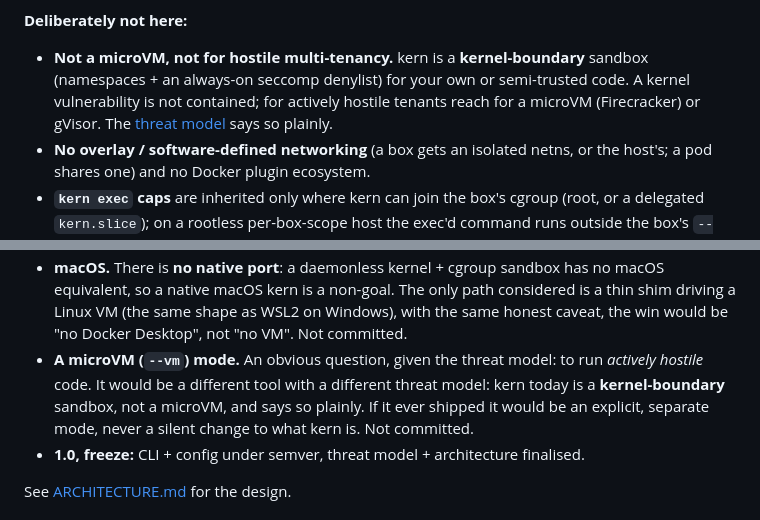
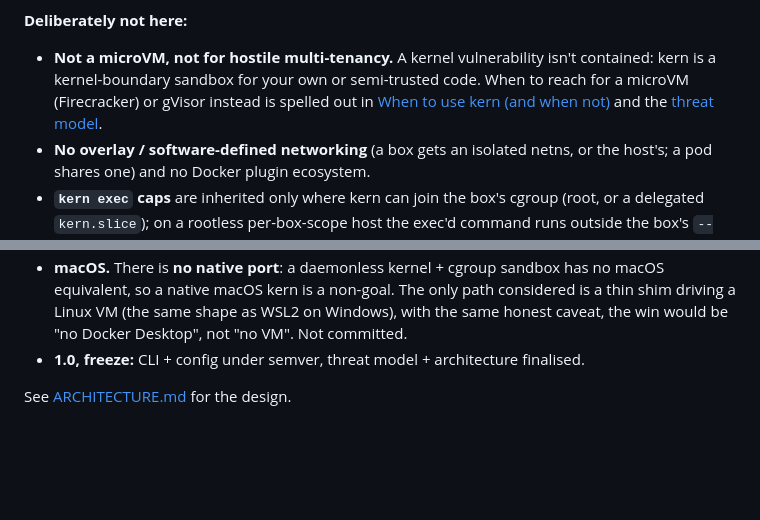
Before and after one commit to getkern/kern, a Markdown page: README.md, 2 parts joined by grey strips. Drawn GitHub-style; blank space fills up the shorter version.

Commit message:
docs(readme): animated hero demo + tidy microVM positioning
Add assets/kern-demo.gif: a looping terminal cast of `kern bench`
(median 1.4 ms, min 1.3 ms, 670 boxes/sec on a P-core, i7-14700KF)
next to `time docker run` (~300 ms), measured live, wired into the
hero under the ~2 ms claim.

Also drop the `--vm` microVM item from the Roadmap (kept as a design
stance in the Security section and SECURITY.md, not a promised feature),
and consolidate a duplicated microVM caveat in Requirements to a pointer.

```diff
--- a/README.md
+++ b/README.md
@@ -775,10 +779,10 @@ kern trades breadth for a small, honest core. What it needs, and what it deliber
   without them.
 
 **Deliberately not here:**
-- **Not a microVM, not for hostile multi-tenancy.** kern is a **kernel-boundary** sandbox (namespaces +
-  an always-on seccomp denylist) for your own or semi-trusted code. A kernel vulnerability is not
-  contained; for actively hostile tenants reach for a microVM (Firecracker) or gVisor. The
-  [threat model](SECURITY.md) says so plainly.
+- **Not a microVM, not for hostile multi-tenancy.** A kernel vulnerability isn't contained: kern is a
+  kernel-boundary sandbox for your own or semi-trusted code. When to reach for a microVM (Firecracker)
+  or gVisor instead is spelled out in [When to use kern (and when not)](#when-to-use-kern-and-when-not)
+  and the [threat model](SECURITY.md).
 - **No overlay / software-defined networking** (a box gets an isolated netns, or the host's; a pod
   shares one) and no Docker plugin ecosystem.
 - **`kern exec` caps** are inherited only where kern can join the box's cgroup (root, or a delegated
@@ -828,10 +832,6 @@ and some may never ship if they would change what kern is. Recently shipped work
   so a native macOS kern is a non-goal. The only path considered is a thin shim driving a Linux VM (the
   same shape as WSL2 on Windows), with the same honest caveat, the win would be "no Docker Desktop", not
   "no VM". Not committed.
-- **A microVM (`--vm`) mode.** An obvious question, given the threat model: to run *actively hostile* code. It would be a
-  different tool with a different threat model: kern today is a **kernel-boundary** sandbox, not a
-  microVM, and says so plainly. If it ever shipped it would be an explicit, separate mode, never a silent
-  change to what kern is. Not committed.
 - **1.0, freeze:** CLI + config under semver, threat model + architecture finalised.
 
 See [ARCHITECTURE.md](ARCHITECTURE.md) for the design.
```
Also changed, not shown: other parts of README.md (+4 -0 lines), assets/kern-demo.gif (added).
